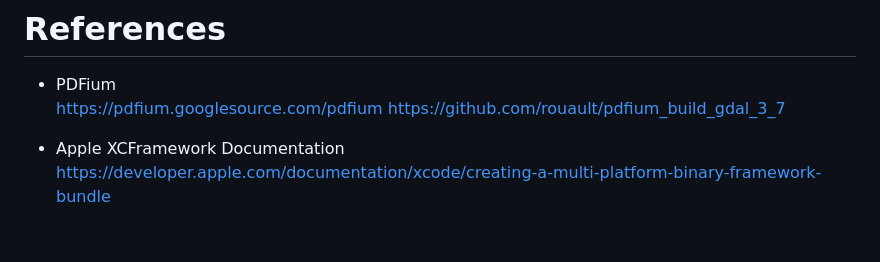
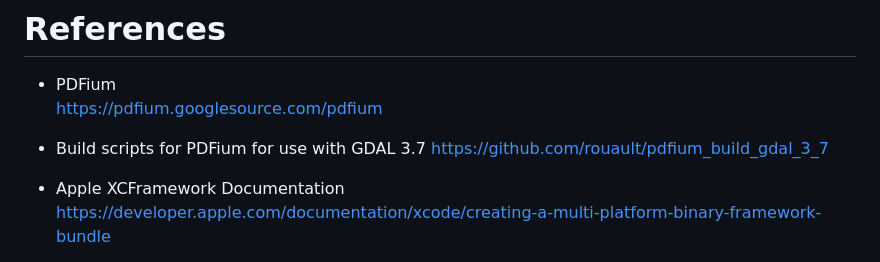
Before and after one commit to JoelOrrala/landing, a Markdown page: README.md, the part around the change. Rendered like a GitHub page; blank space fills up the shorter version.

```diff
--- a/README.md
+++ b/README.md
@@ -327,8 +327,9 @@ Architectures in the fat file: x86_64 arm64
 
 - PDFium
   https://pdfium.googlesource.com/pdfium
+
+- Build scripts for PDFium for use with GDAL 3.7
   https://github.com/rouault/pdfium_build_gdal_3_7
-
 
 - Apple XCFramework Documentation
   https://developer.apple.com/documentation/xcode/creating-a-multi-platform-binary-framework-bundle
```
